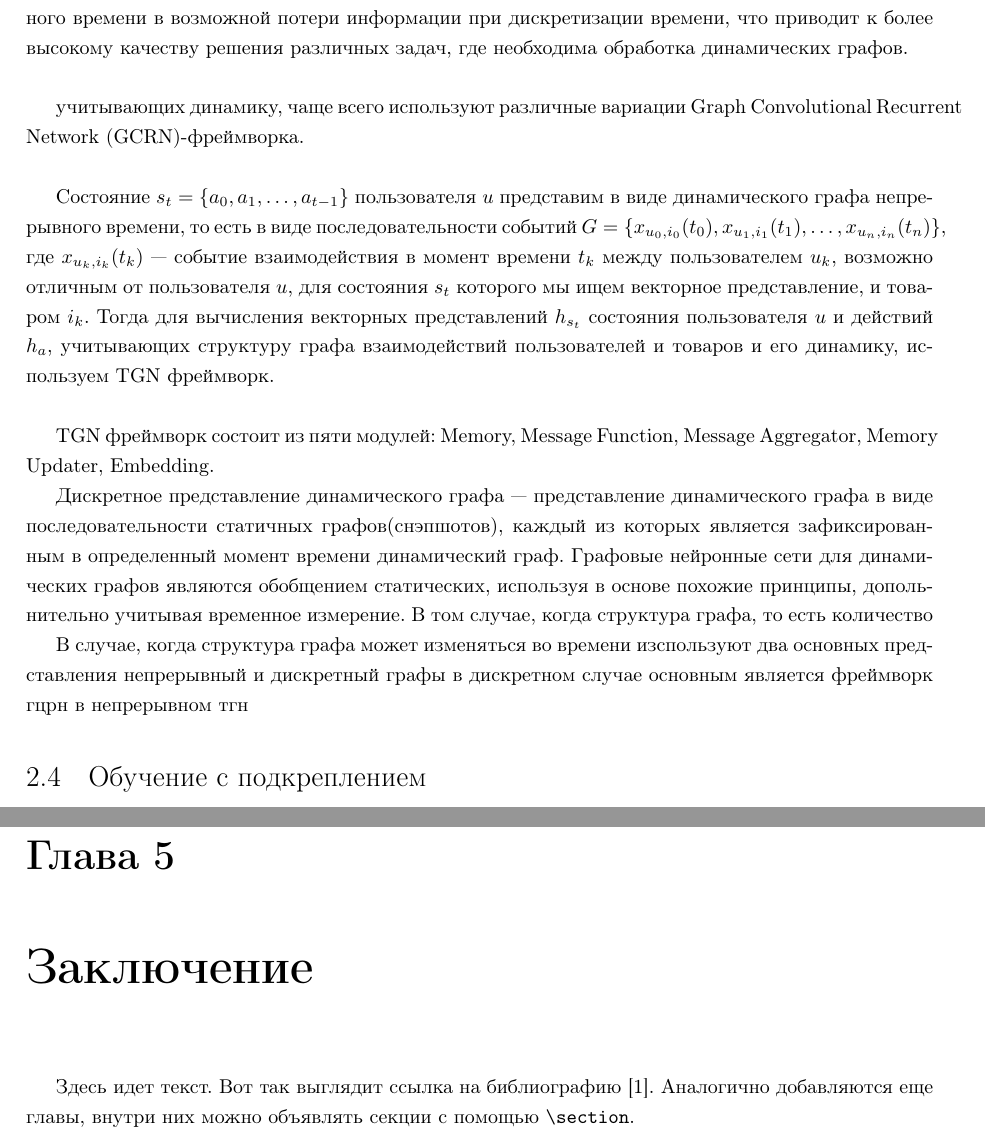
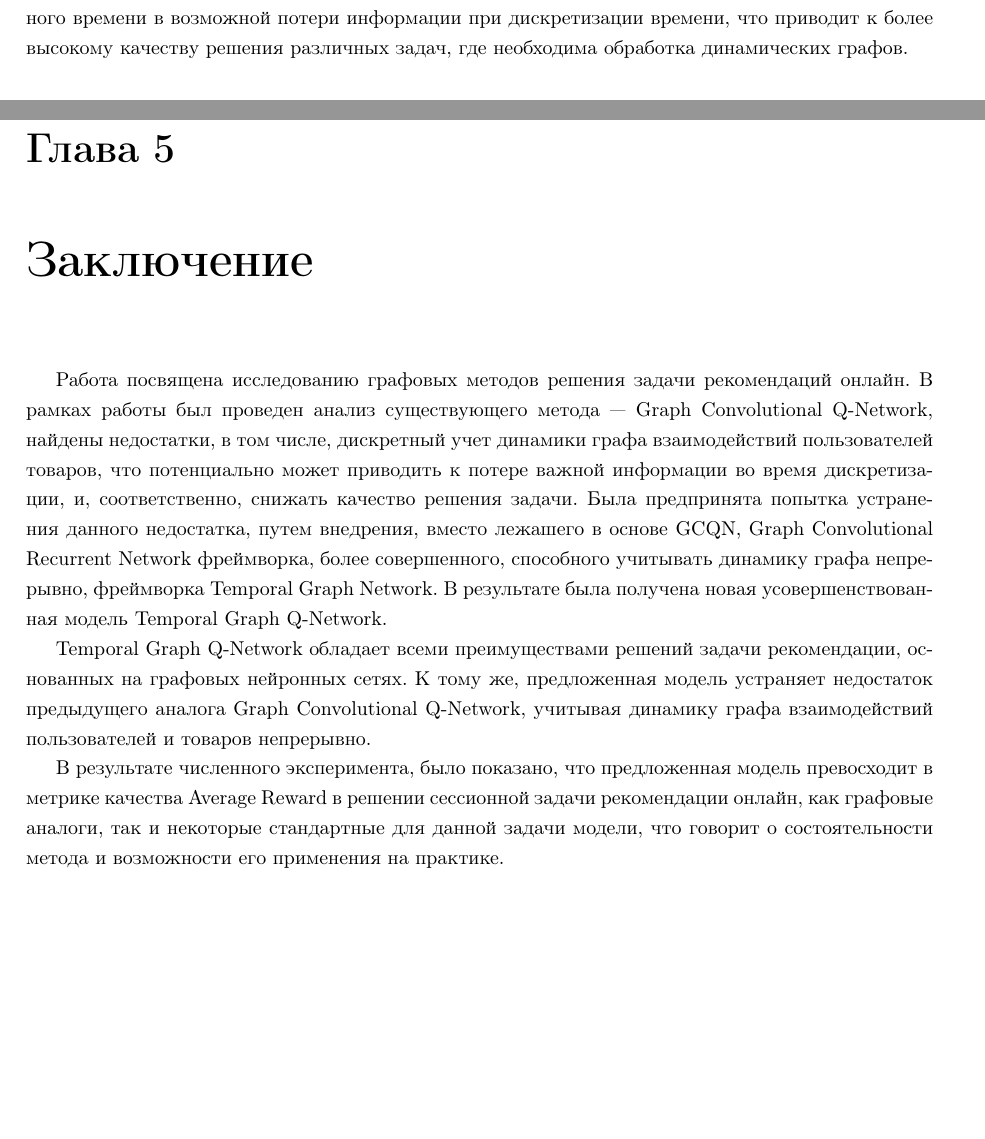
Before and after one commit to nmineev/mipt-masters-project, a LaTeX thesis (thesis/masters-thesis.tex): two parts of pages 9 and 18 of 19 before the commit and two parts of pages 10 and 19 of 20 after it, joined at a grey line, cut so that both start at the same text, the shorter picture padded with empty space. Compiled offline with pdfLaTeX.

Commit message:
thesis introduction conclusion added

```diff
--- a/thesis/masters-thesis.tex
+++ b/thesis/masters-thesis.tex
@@ -195,22 +207,8 @@ TGN фреймворк состоит из пяти модулей: Memory, Mess
 
 {\it Основное преимущество} представления динамического графа в виде динамического графа непрерывного времени и использование соответствующих фреймворков для построения векторных представлений вершин данного графа, является устранение недостатка динамического графа дискретного времени в возможной потери информации при дискретизации времени, что приводит к более высокому качеству решения различных задач, где необходима обработка динамических графов.\\
 
-учитывающих динамику, чаще всего используют различные вариации Graph Convolutional Recurrent Network (GCRN)-фреймворка.\\
 
-Состояние $s_t = \{a_0, a_1, \dots, a_{t-1}\}$ пользователя $u$ представим в виде динамического графа непрерывного времени, то есть в виде последовательности событий $G = \{x_{u_0, i_0}(t_0), x_{u_1, i_1}(t_1), \dots, x_{u_n, i_n}(t_n)\}$, где $x_{u_k, i_k}(t_{k})$ --- событие взаимодействия в момент времени $t_k$ между пользователем $u_k$, возможно отличным от пользователя $u$, для состояния $s_t$ которого мы ищем векторное представление, и товаром $i_k$. Тогда для вычисления векторных представлений $h_{s_t}$ состояния пользователя $u$ и действий $h_a$, учитывающих структуру графа взаимодействий пользователей и товаров и его динамику, используем TGN фреймворк.\\
-
-TGN фреймворк состоит из пяти модулей: Memory, Message Function, Message Aggregator, Memory Updater, Embedding.
-
-Дискретное представление динамического графа --- представление динамического графа в виде последовательности статичных графов(снэпшотов), каждый из которых является зафиксированным в определенный момент времени динамический граф.
-Графовые нейронные сети для динамических графов являются обобщением статических, используя в основе похожие принципы, допольнительно учитывая временное измерение.
-В том случае, когда структура графа, то есть количество
-
-В случае, когда структура графа может изменяться во времени изспользуют два основных представления
-непрерывный и дискретный графы
-в дискретном случае основным является фреймворк гцрн
-в непрерывном тгн
-
-\section{Обучение с подкреплением}
+%\section{Обучение с подкреплением}
 
 
 \chapter{Графовые модели для решения задачи рекомендаций онлайн}
@@ -406,8 +404,11 @@ GCQN          & 0.300          & 0.122          & 0.179          \\ \hline
 
 
 \chapter{Заключение}
+Работа посвящена исследованию графовых методов решения задачи рекомендаций онлайн. В рамках работы был проведен анализ существующего метода --- Graph Convolutional Q-Network, найдены недостатки, в том числе, дискретный учет динамики графа взаимодействий пользователей товаров, что потенциально может приводить к потере важной информации во время дискретизации, и, соответственно, снижать качество решения задачи. Была предпринята попытка устранения данного недостатка, путем внедрения, вместо лежашего в основе GCQN, Graph Convolutional Recurrent Network фреймворка, более совершенного, способного учитывать динамику графа непрерывно, фреймворка Temporal Graph Network. В результате была получена новая усовершенствованная модель Temporal Graph Q-Network.
 
-Здесь идет текст. Вот так выглядит ссылка на библиографию \cite{langmuir26}. Аналогично добавляются еще главы, внутри них можно объявлять секции с помощью \verb|\section|.
+Temporal Graph Q-Network обладает всеми преимуществами решений задачи рекомендации, основанных на графовых нейронных сетях. К тому же, предложенная модель устраняет недостаток предыдущего аналога Graph Convolutional Q-Network, учитывая динамику графа взаимодействий пользователей и товаров непрерывно.
+
+В результате численного эксперимента, было показано, что предложенная модель превосходит в метрике качества Average Reward в решении сессионной задачи рекомендации онлайн, как графовые аналоги, так и некоторые стандартные для данной задачи модели, что говорит о состоятельности метода и возможности его применения на практике.
 
 
 \backmatter
```
Also changed, not shown: thesis/masters-thesis.tex (18 more changed lines).
